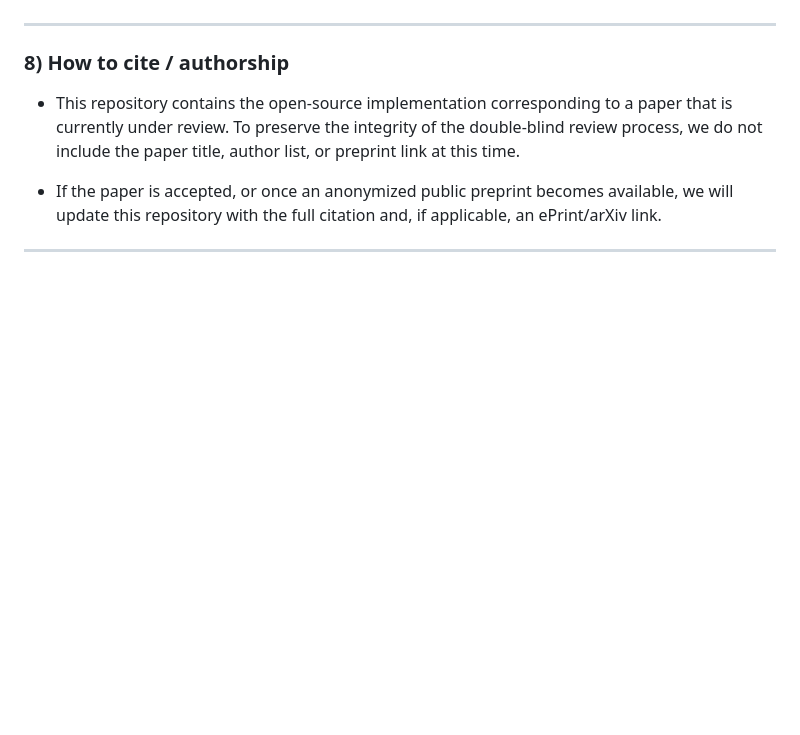
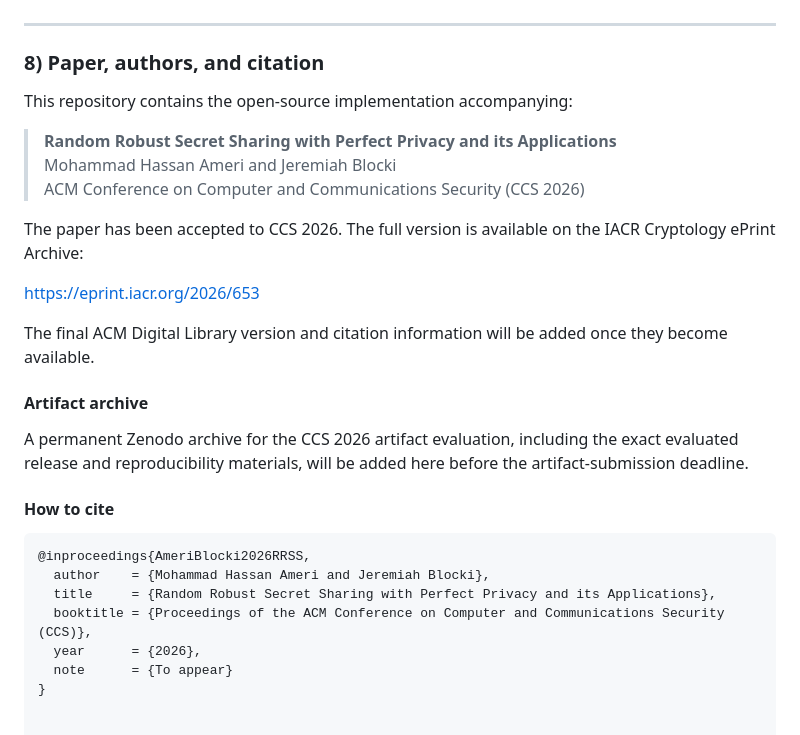
Before and after one commit to mhassanameri/RRSS, a Markdown page: README.md, the part around the change. Drawn GitHub-style; blank space fills up the shorter version.

Commit message:
Update README.md
Signed-off-by: Hassan Ameri <44344050+mhassanameri@users.noreply.github.com>

````diff
--- a/README.md
+++ b/README.md
@@ -226,8 +226,33 @@ Use this section to document protocol/security/parameter choices and interfaces.
 - Public-key components used (Paillier, etc.): We use Paillier Public key scheme as the underlying public key encryption as the building blocks since it provides the ciphertext addition homomorphic and ciphertext-plaintext multiplication property.
 ---
 
-### 8) How to cite / authorship
-- This repository contains the open-source implementation corresponding to a paper that is currently under review. To preserve the integrity of the double-blind review process, we do not include the paper title, author list, or preprint link at this time.
+### 8) Paper, authors, and citation
 
-- If the paper is accepted, or once an anonymized public preprint becomes available, we will update this repository with the full citation and, if applicable, an ePrint/arXiv link.
----
+This repository contains the open-source implementation accompanying:
+
+> **Random Robust Secret Sharing with Perfect Privacy and its Applications**
+> Mohammad Hassan Ameri and Jeremiah Blocki
+> ACM Conference on Computer and Communications Security (CCS 2026)
+
+The paper has been accepted to CCS 2026. The full version is available on the IACR Cryptology ePrint Archive:
+
+<https://eprint.iacr.org/2026/653>
+
+The final ACM Digital Library version and citation information will be added once they become available.
+
+#### Artifact archive
+
+A permanent Zenodo archive for the CCS 2026 artifact evaluation, including the exact evaluated release and reproducibility materials, will be added here before the artifact-submission deadline.
+
+<!-- Zenodo DOI: to be added -->
+
+#### How to cite
+
+```bibtex
+@inproceedings{AmeriBlocki2026RRSS,
+  author    = {Mohammad Hassan Ameri and Jeremiah Blocki},
+  title     = {Random Robust Secret Sharing with Perfect Privacy and its Applications},
+  booktitle = {Proceedings of the ACM Conference on Computer and Communications Security (CCS)},
+  year      = {2026},
+  note      = {To appear}
+}
````
